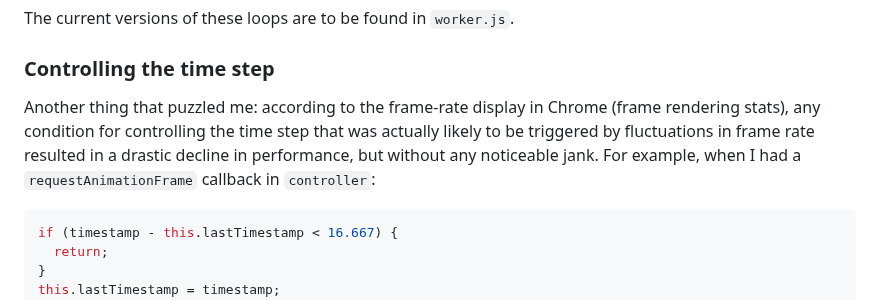
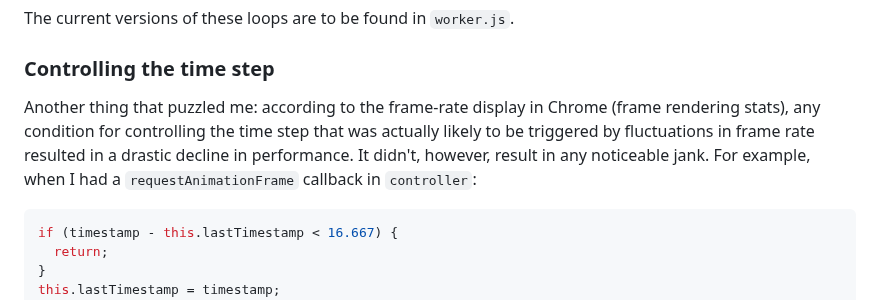
Before and after one commit to pjtunstall/ziggurats, a Markdown page: README.md, the part around the change. GitHub-like rendering.

Commit message:
Revise explanation of time step control performance
Clarified performance impact of time step control in README.

````diff
--- a/README.md
+++ b/README.md
@@ -118,7 +118,7 @@ The current versions of these loops are to be found in `worker.js`.
 
 ### Controlling the time step
 
-Another thing that puzzled me: according to the frame-rate display in Chrome (frame rendering stats), any condition for controlling the time step that was actually likely to be triggered by fluctuations in frame rate resulted in a drastic decline in performance, but without any noticeable jank. For example, when I had a `requestAnimationFrame` callback in `controller`:
+Another thing that puzzled me: according to the frame-rate display in Chrome (frame rendering stats), any condition for controlling the time step that was actually likely to be triggered by fluctuations in frame rate resulted in a drastic decline in performance. It didn't, however, result in any noticeable jank. For example, when I had a `requestAnimationFrame` callback in `controller`:
 
 ```javascript
 if (timestamp - this.lastTimestamp < 16.667) {
````
